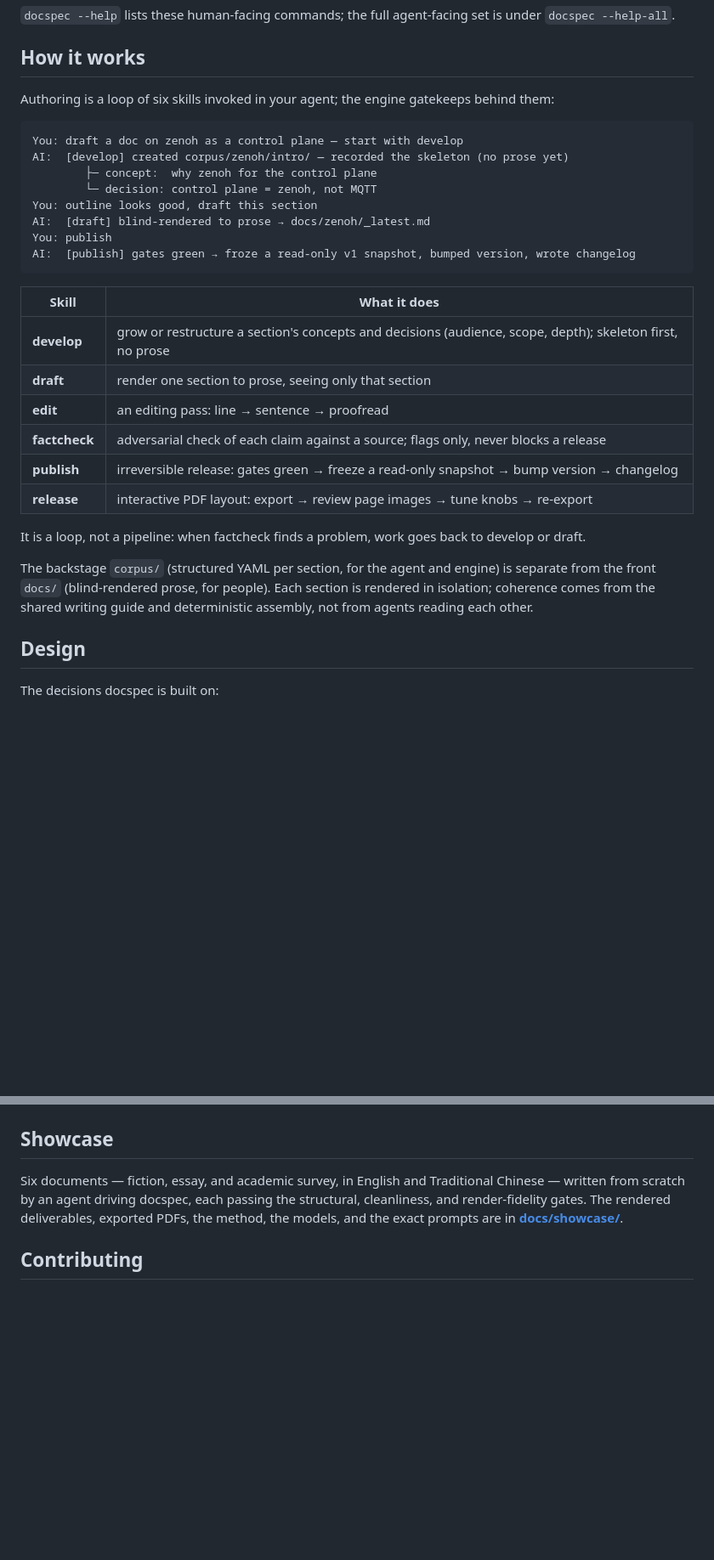
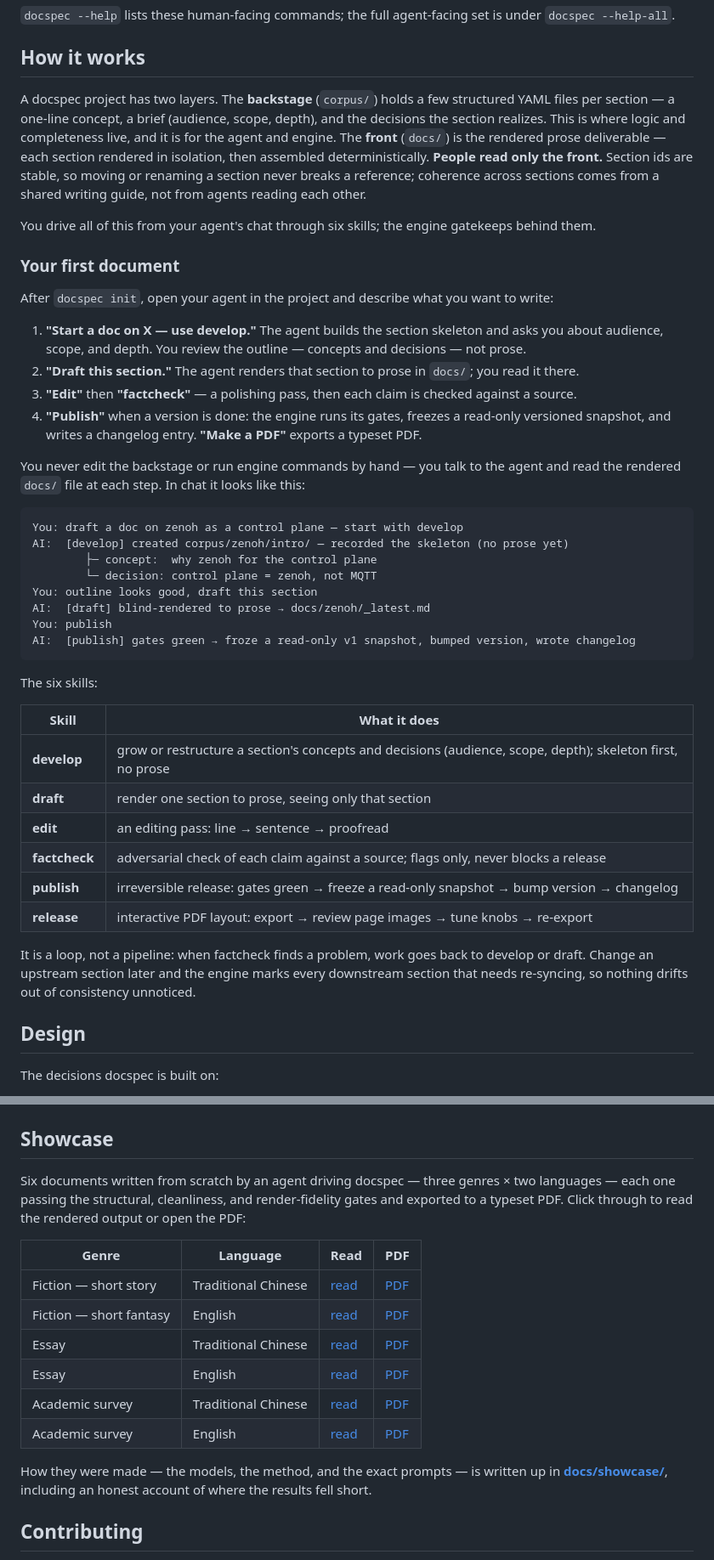
Before and after one commit to DennisHuang890331/docspec, a Markdown page: README.en.md, 2 parts joined by grey strips. Shown at 85% size. Drawn GitHub-style; blank space fills up the shorter version.

````diff
--- a/README.en.md
+++ b/README.en.md
@@ -61,7 +61,29 @@ yourself. The commands you run by hand are just setup and maintenance:
 
 ## How it works
 
-Authoring is a loop of six skills invoked in your agent; the engine gatekeeps behind them:
+A docspec project has two layers. The **backstage** (`corpus/`) holds a few structured YAML files per
+section — a one-line concept, a brief (audience, scope, depth), and the decisions the section
+realizes. This is where logic and completeness live, and it is for the agent and engine. The **front**
+(`docs/`) is the rendered prose deliverable — each section rendered in isolation, then assembled
+deterministically. **People read only the front.** Section ids are stable, so moving or renaming a
+section never breaks a reference; coherence across sections comes from a shared writing guide, not
+from agents reading each other.
+
+You drive all of this from your agent's chat through six skills; the engine gatekeeps behind them.
+
+### Your first document
+
+After `docspec init`, open your agent in the project and describe what you want to write:
+
+1. **"Start a doc on X — use develop."** The agent builds the section skeleton and asks you about
+   audience, scope, and depth. You review the outline — concepts and decisions — not prose.
+2. **"Draft this section."** The agent renders that section to prose in `docs/`; you read it there.
+3. **"Edit"** then **"factcheck"** — a polishing pass, then each claim is checked against a source.
+4. **"Publish"** when a version is done: the engine runs its gates, freezes a read-only versioned
+   snapshot, and writes a changelog entry. **"Make a PDF"** exports a typeset PDF.
+
+You never edit the backstage or run engine commands by hand — you talk to the agent and read the
+rendered `docs/` file at each step. In chat it looks like this:
 
 ```text
 You: draft a doc on zenoh as a control plane — start with develop
@@ -74,6 +96,8 @@ You: publish
 AI:  [publish] gates green → froze a read-only v1 snapshot, bumped version, wrote changelog
 ```
 
+The six skills:
+
 | Skill | What it does |
 |---|---|
 | **develop** | grow or restructure a section's concepts and decisions (audience, scope, depth); skeleton first, no prose |
@@ -84,10 +108,8 @@ AI:  [publish] gates green → froze a read-only v1 snapshot, bumped version, wr
 | **release** | interactive PDF layout: export → review page images → tune knobs → re-export |
 
 It is a loop, not a pipeline: when factcheck finds a problem, work goes back to develop or draft.
-
-The backstage `corpus/` (structured YAML per section, for the agent and engine) is separate from the
-front `docs/` (blind-rendered prose, for people). Each section is rendered in isolation; coherence
-comes from the shared writing guide and deterministic assembly, not from agents reading each other.
+Change an upstream section later and the engine marks every downstream section that needs re-syncing,
+so nothing drifts out of consistency unnoticed.
 
 ## Design
 
@@ -129,10 +151,21 @@ drawn by a delegated subagent as drawio and embedded as high-resolution PNG; `do
 
 ## Showcase
 
-Six documents — fiction, essay, and academic survey, in English and Traditional Chinese — written
-from scratch by an agent driving docspec, each passing the structural, cleanliness, and
-render-fidelity gates. The rendered deliverables, exported PDFs, the method, the models, and the exact
-prompts are in **[docs/showcase/](docs/showcase/)**.
+Six documents written from scratch by an agent driving docspec — three genres × two languages — each
+one passing the structural, cleanliness, and render-fidelity gates and exported to a typeset PDF.
+Click through to read the rendered output or open the PDF:
+
+| Genre | Language | Read | PDF |
+|---|---|---|---|
+| Fiction — short story | Traditional Chinese | [read](docs/showcase/deliverables/novel-zh.md) | [PDF](docs/showcase/pdfs/novel-zh.pdf) |
+| Fiction — short fantasy | English | [read](docs/showcase/deliverables/novel-en.md) | [PDF](docs/showcase/pdfs/novel-en.pdf) |
+| Essay | Traditional Chinese | [read](docs/showcase/deliverables/essay-zh.md) | [PDF](docs/showcase/pdfs/essay-zh.pdf) |
+| Essay | English | [read](docs/showcase/deliverables/essay-en.md) | [PDF](docs/showcase/pdfs/essay-en.pdf) |
+| Academic survey | Traditional Chinese | [read](docs/showcase/deliverables/academic-zh.md) | [PDF](docs/showcase/pdfs/academic-zh.pdf) |
+| Academic survey | English | [read](docs/showcase/deliverables/academic-en.md) | [PDF](docs/showcase/pdfs/academic-en.pdf) |
+
+How they were made — the models, the method, and the exact prompts — is written up in
+**[docs/showcase/](docs/showcase/)**, including an honest account of where the results fell short.
 
 ## Contributing
 
````
Also changed, not shown: README.md (+38 -8 lines).
